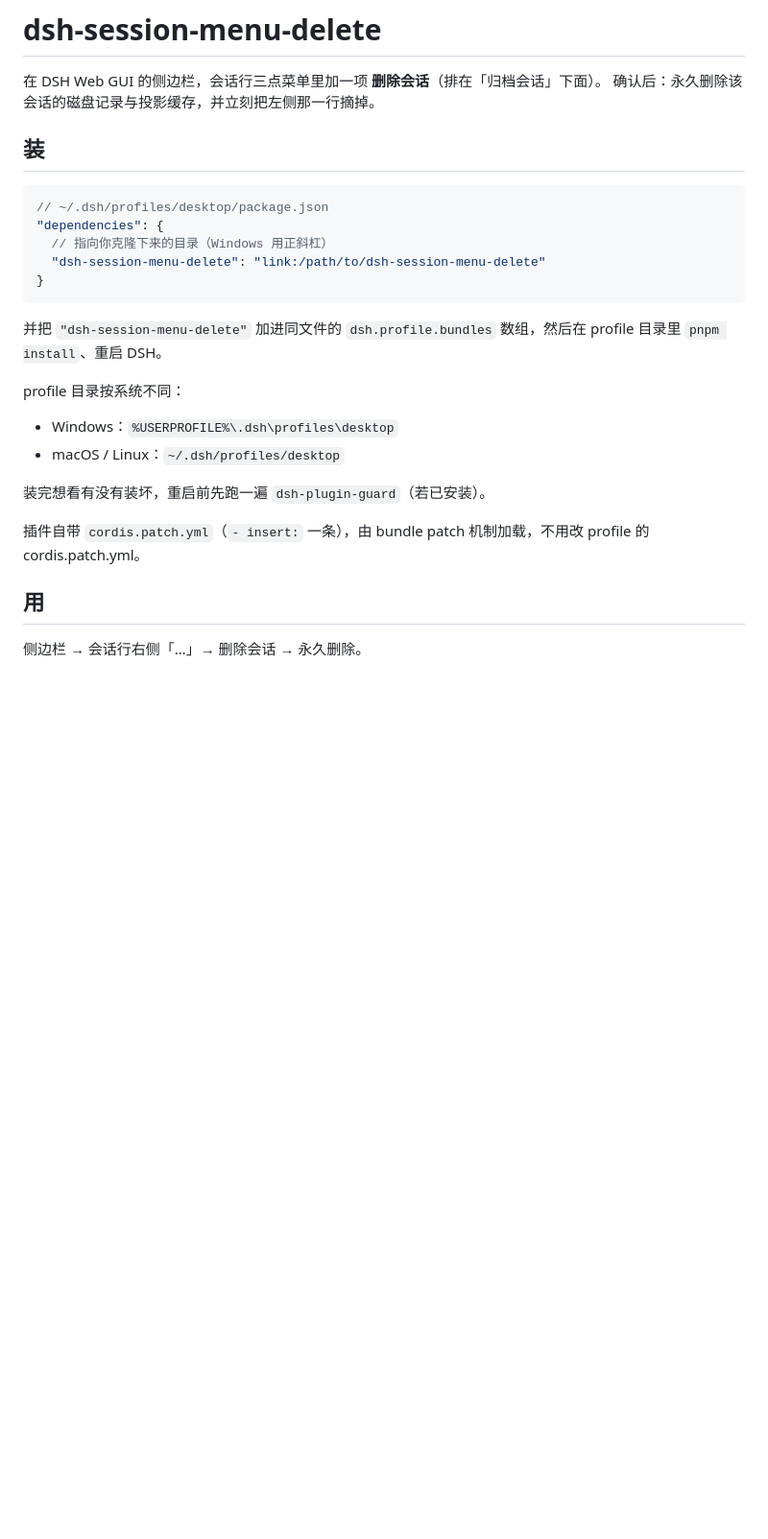
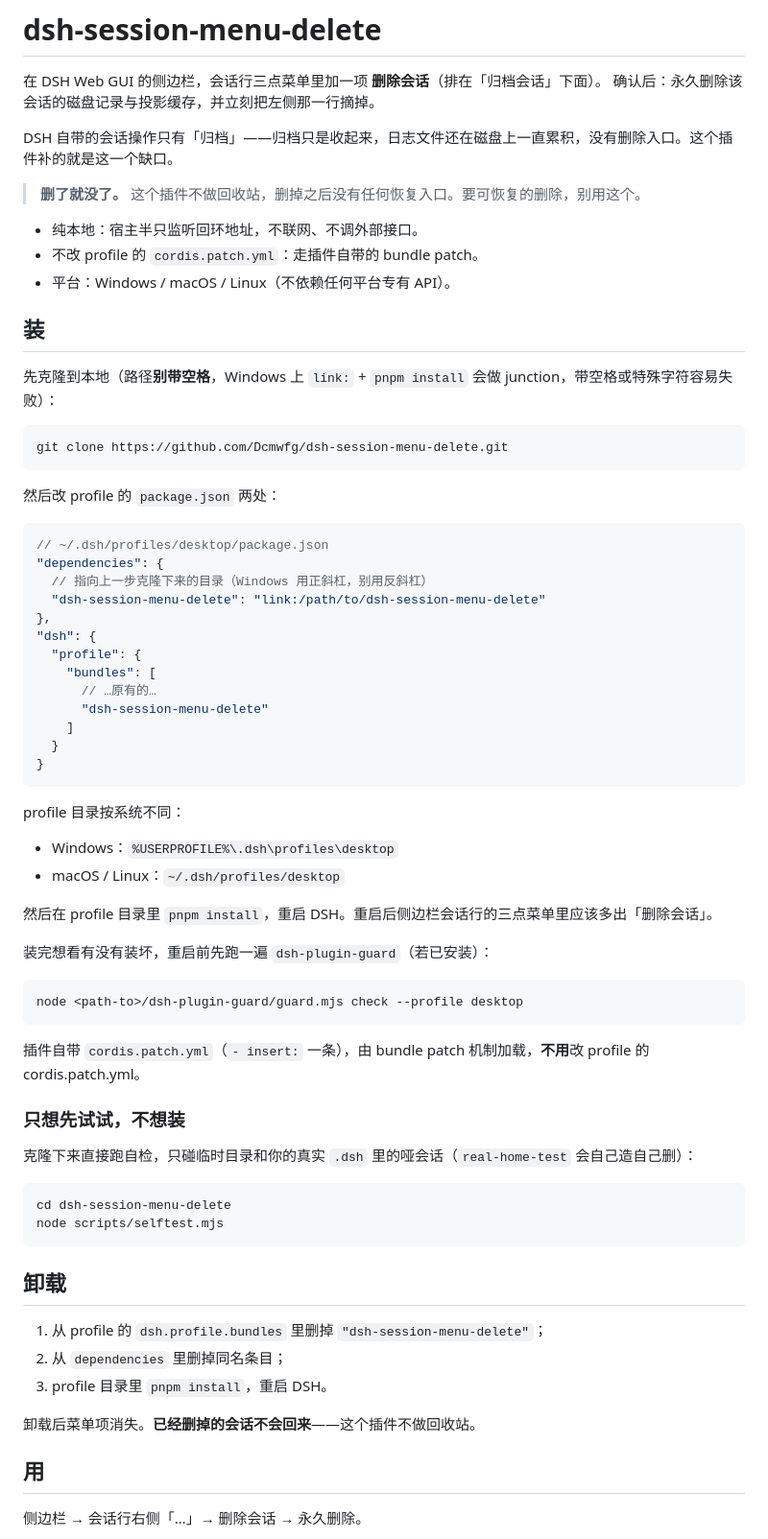
Before and after one commit to Dcmwfg/dsh-session-menu-delete, a Markdown page: README.md, the part around the change. Shown at 96% size. Rendered like a GitHub page; blank space fills up the shorter version.

Commit message:
README：补前置说明、卸载步骤、克隆路径注意事项

````diff
--- a/README.md
+++ b/README.md
@@ -3,25 +3,70 @@
 在 DSH Web GUI 的侧边栏，会话行三点菜单里加一项 **删除会话**（排在「归档会话」下面）。
 确认后：永久删除该会话的磁盘记录与投影缓存，并立刻把左侧那一行摘掉。
 
+DSH 自带的会话操作只有「归档」——归档只是收起来，日志文件还在磁盘上一直累积，没有删除入口。这个插件补的就是这一个缺口。
+
+> **删了就没了。** 这个插件不做回收站，删掉之后没有任何恢复入口。要可恢复的删除，别用这个。
+
+- 纯本地：宿主半只监听回环地址，不联网、不调外部接口。
+- 不改 profile 的 `cordis.patch.yml`：走插件自带的 bundle patch。
+- 平台：Windows / macOS / Linux（不依赖任何平台专有 API）。
+
 ## 装
+
+先克隆到本地（路径**别带空格**，Windows 上 `link:` + `pnpm install` 会做 junction，带空格或特殊字符容易失败）：
+
+```bash
+git clone https://github.com/Dcmwfg/dsh-session-menu-delete.git
+```
+
+然后改 profile 的 `package.json` 两处：
 
 ```jsonc
 // ~/.dsh/profiles/desktop/package.json
 "dependencies": {
-  // 指向你克隆下来的目录（Windows 用正斜杠）
+  // 指向上一步克隆下来的目录（Windows 用正斜杠，别用反斜杠）
   "dsh-session-menu-delete": "link:/path/to/dsh-session-menu-delete"
+},
+"dsh": {
+  "profile": {
+    "bundles": [
+      // …原有的…
+      "dsh-session-menu-delete"
+    ]
+  }
 }
 ```
-
-并把 `"dsh-session-menu-delete"` 加进同文件的 `dsh.profile.bundles` 数组，然后在 profile 目录里 `pnpm install`、重启 DSH。
 
 profile 目录按系统不同：
 - Windows：`%USERPROFILE%\.dsh\profiles\desktop`
 - macOS / Linux：`~/.dsh/profiles/desktop`
 
-装完想看有没有装坏，重启前先跑一遍 `dsh-plugin-guard`（若已安装）。
+然后在 profile 目录里 `pnpm install`，重启 DSH。重启后侧边栏会话行的三点菜单里应该多出「删除会话」。
 
-插件自带 `cordis.patch.yml`（`- insert:` 一条），由 bundle patch 机制加载，不用改 profile 的 cordis.patch.yml。
+装完想看有没有装坏，重启前先跑一遍 `dsh-plugin-guard`（若已安装）：
+
+```bash
+node <path-to>/dsh-plugin-guard/guard.mjs check --profile desktop
+```
+
+插件自带 `cordis.patch.yml`（`- insert:` 一条），由 bundle patch 机制加载，**不用**改 profile 的 cordis.patch.yml。
+
+### 只想先试试，不想装
+
+克隆下来直接跑自检，只碰临时目录和你的真实 `.dsh` 里的哑会话（`real-home-test` 会自己造自己删）：
+
+```bash
+cd dsh-session-menu-delete
+node scripts/selftest.mjs
+```
+
+## 卸载
+
+1. 从 profile 的 `dsh.profile.bundles` 里删掉 `"dsh-session-menu-delete"`；
+2. 从 `dependencies` 里删掉同名条目；
+3. profile 目录里 `pnpm install`，重启 DSH。
+
+卸载后菜单项消失。**已经删掉的会话不会回来**——这个插件不做回收站。
 
 ## 用
 
````
